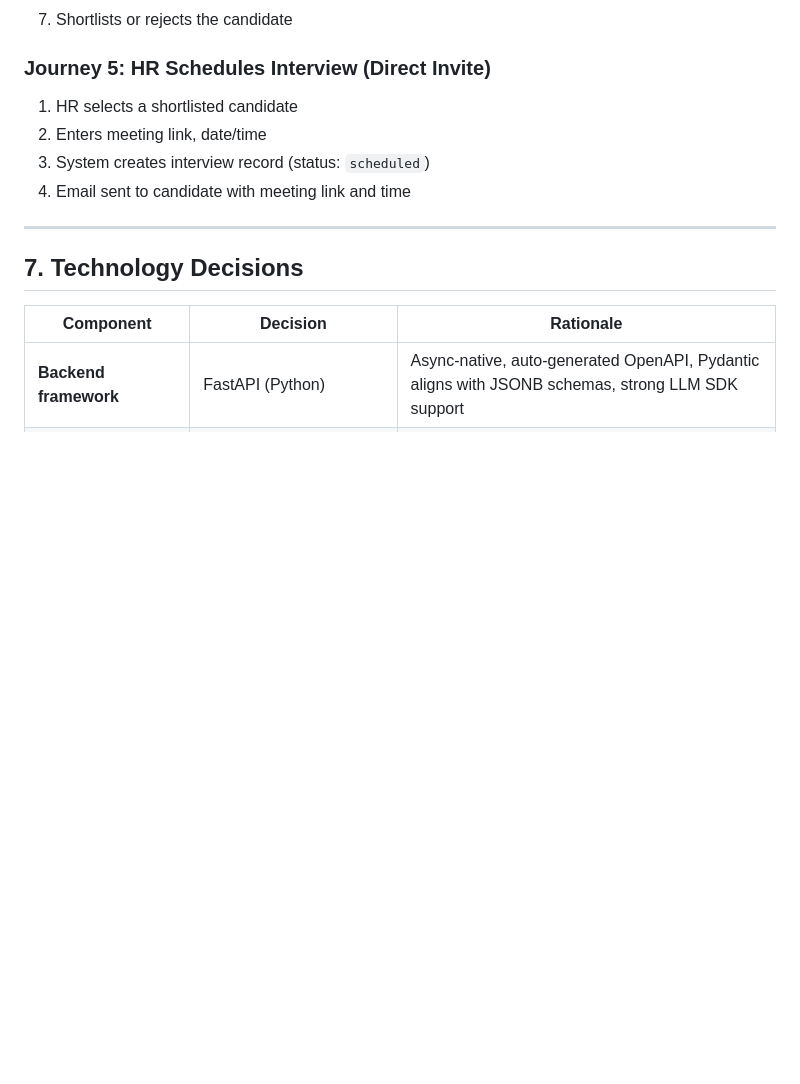
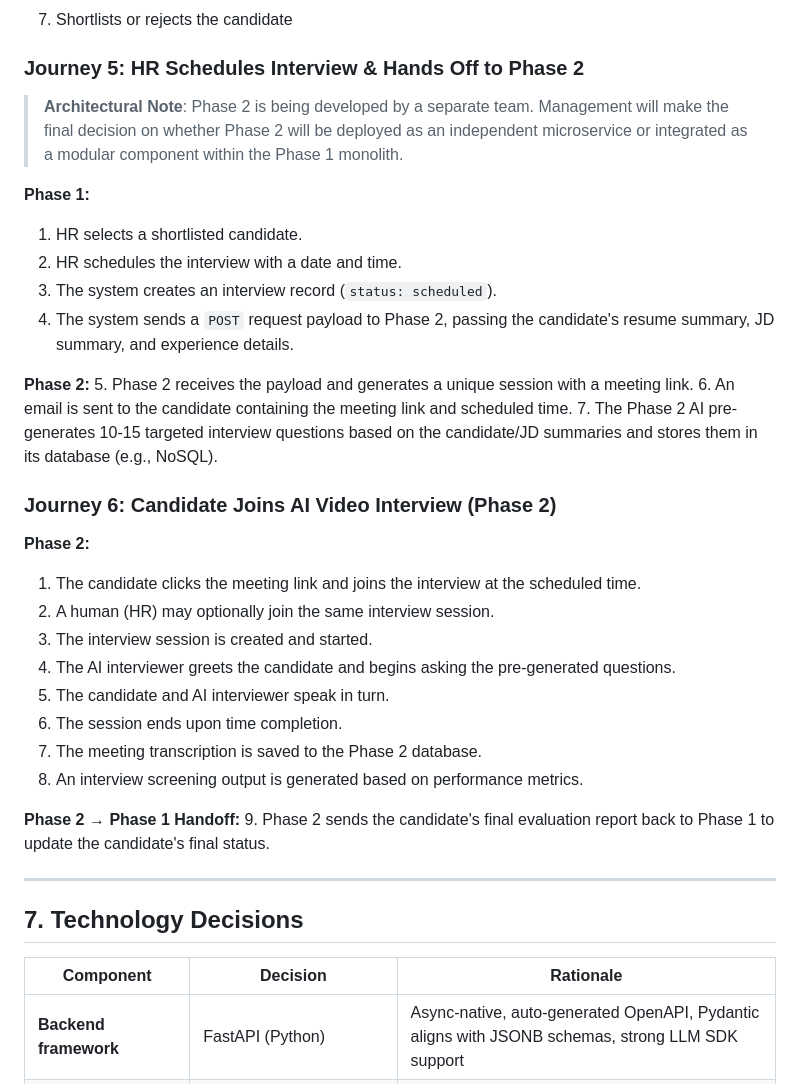
Before and after one commit to joshsoftware/aicruit, a Markdown page: docs/mvp/MVP.md, the part around the change. GitHub-like rendering; blank space fills up the shorter version.

Commit message:
Updated MVP document to include Phase 2 design notes, interview process

```diff
--- a/docs/mvp/MVP.md
+++ b/docs/mvp/MVP.md
@@ -167,12 +167,35 @@ The following are explicitly excluded from MVP:
 6. Reviews matched skills (green), missing skills (red), experience timeline
 7. Shortlists or rejects the candidate
 
-### Journey 5: HR Schedules Interview (Direct Invite)
+### Journey 5: HR Schedules Interview & Hands Off to Phase 2
 
-1. HR selects a shortlisted candidate
-2. Enters meeting link, date/time
-3. System creates interview record (status: `scheduled`)
-4. Email sent to candidate with meeting link and time
+> **Architectural Note**: Phase 2 is being developed by a separate team. Management will make the final decision on whether Phase 2 will be deployed as an independent microservice or integrated as a modular component within the Phase 1 monolith.
+
+**Phase 1:**
+1. HR selects a shortlisted candidate.
+2. HR schedules the interview with a date and time.
+3. The system creates an interview record (`status: scheduled`).
+4. The system sends a `POST` request payload to Phase 2, passing the candidate's resume summary, JD summary, and experience details.
+
+**Phase 2:**
+5. Phase 2 receives the payload and generates a unique session with a meeting link.
+6. An email is sent to the candidate containing the meeting link and scheduled time.
+7. The Phase 2 AI pre-generates 10-15 targeted interview questions based on the candidate/JD summaries and stores them in its database (e.g., NoSQL).
+
+### Journey 6: Candidate Joins AI Video Interview (Phase 2)
+
+**Phase 2:**
+1. The candidate clicks the meeting link and joins the interview at the scheduled time.
+2. A human (HR) may optionally join the same interview session.
+3. The interview session is created and started.
+4. The AI interviewer greets the candidate and begins asking the pre-generated questions.
+5. The candidate and AI interviewer speak in turn.
+6. The session ends upon time completion.
+7. The meeting transcription is saved to the Phase 2 database.
+8. An interview screening output is generated based on performance metrics.
+
+**Phase 2 → Phase 1 Handoff:**
+9. Phase 2 sends the candidate's final evaluation report back to Phase 1 to update the candidate's final status.
 
 ---
 
```
